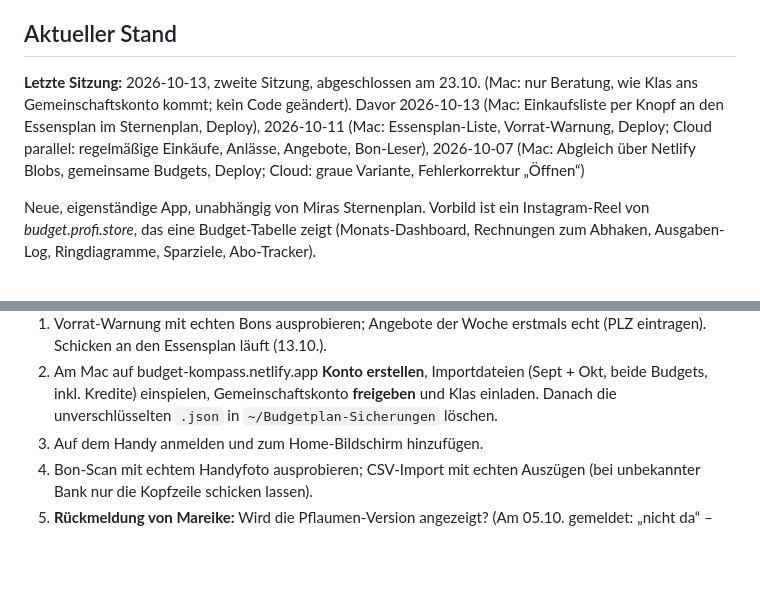
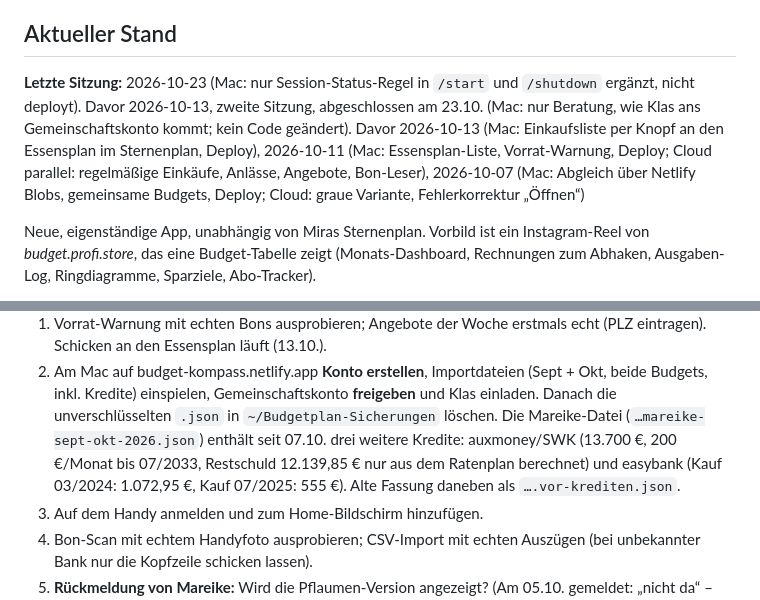
Before and after one commit to 6v7zd4j79h-code/Budgetplaner, a Markdown page: PROJEKT-STATUS.md, 2 parts joined by grey strips. Drawn GitHub-style; blank space fills up the shorter version.

Commit message:
Projektstand 23.10.: Session-Status in /start und /shutdown, Kredite in der Importdatei vermerkt
Co-Authored-By: Claude Opus 5.5 <noreply@anthropic.com>

```diff
--- a/PROJEKT-STATUS.md
+++ b/PROJEKT-STATUS.md
@@ -5,7 +5,7 @@
 
 ## Aktueller Stand
 
-**Letzte Sitzung:** 2026-10-13, zweite Sitzung, abgeschlossen am 23.10. (Mac: nur Beratung, wie Klas ans Gemeinschaftskonto kommt; kein Code geändert). Davor 2026-10-13 (Mac: Einkaufsliste per Knopf an den Essensplan im Sternenplan, Deploy), 2026-10-11 (Mac: Essensplan-Liste, Vorrat-Warnung, Deploy; Cloud parallel: regelmäßige Einkäufe, Anlässe, Angebote, Bon-Leser), 2026-10-07 (Mac: Abgleich über Netlify Blobs, gemeinsame Budgets, Deploy; Cloud: graue Variante, Fehlerkorrektur „Öffnen“)
+**Letzte Sitzung:** 2026-10-23 (Mac: nur Session-Status-Regel in `/start` und `/shutdown` ergänzt, nicht deployt). Davor 2026-10-13, zweite Sitzung, abgeschlossen am 23.10. (Mac: nur Beratung, wie Klas ans Gemeinschaftskonto kommt; kein Code geändert). Davor 2026-10-13 (Mac: Einkaufsliste per Knopf an den Essensplan im Sternenplan, Deploy), 2026-10-11 (Mac: Essensplan-Liste, Vorrat-Warnung, Deploy; Cloud parallel: regelmäßige Einkäufe, Anlässe, Angebote, Bon-Leser), 2026-10-07 (Mac: Abgleich über Netlify Blobs, gemeinsame Budgets, Deploy; Cloud: graue Variante, Fehlerkorrektur „Öffnen“)
 
 Neue, eigenständige App, unabhängig von Miras Sternenplan. Vorbild ist ein
 Instagram-Reel von *budget.profi.store*, das eine Budget-Tabelle zeigt
@@ -282,6 +282,11 @@ Nicht übernommen aus der Vorlage: Kalender-Ansicht und das Gewohnheits-Raster.
    (Sept + Okt, beide Budgets, inkl. Kredite) einspielen, Gemeinschaftskonto
    **freigeben** und Klas einladen. Danach die unverschlüsselten `.json` in
    `~/Budgetplan-Sicherungen` löschen.
+   Die Mareike-Datei (`…mareike-sept-okt-2026.json`) enthält seit 07.10. drei
+   weitere Kredite: auxmoney/SWK (13.700 €, 200 €/Monat bis 07/2033,
+   Restschuld 12.139,85 € nur aus dem Ratenplan berechnet) und easybank
+   (Kauf 03/2024: 1.072,95 €, Kauf 07/2025: 555 €). Alte Fassung daneben als
+   `….vor-krediten.json`.
 2. Auf dem Handy anmelden und zum Home-Bildschirm hinzufügen.
 3. Bon-Scan mit echtem Handyfoto ausprobieren; CSV-Import mit echten
    Auszügen (bei unbekannter Bank nur die Kopfzeile schicken lassen).
```
